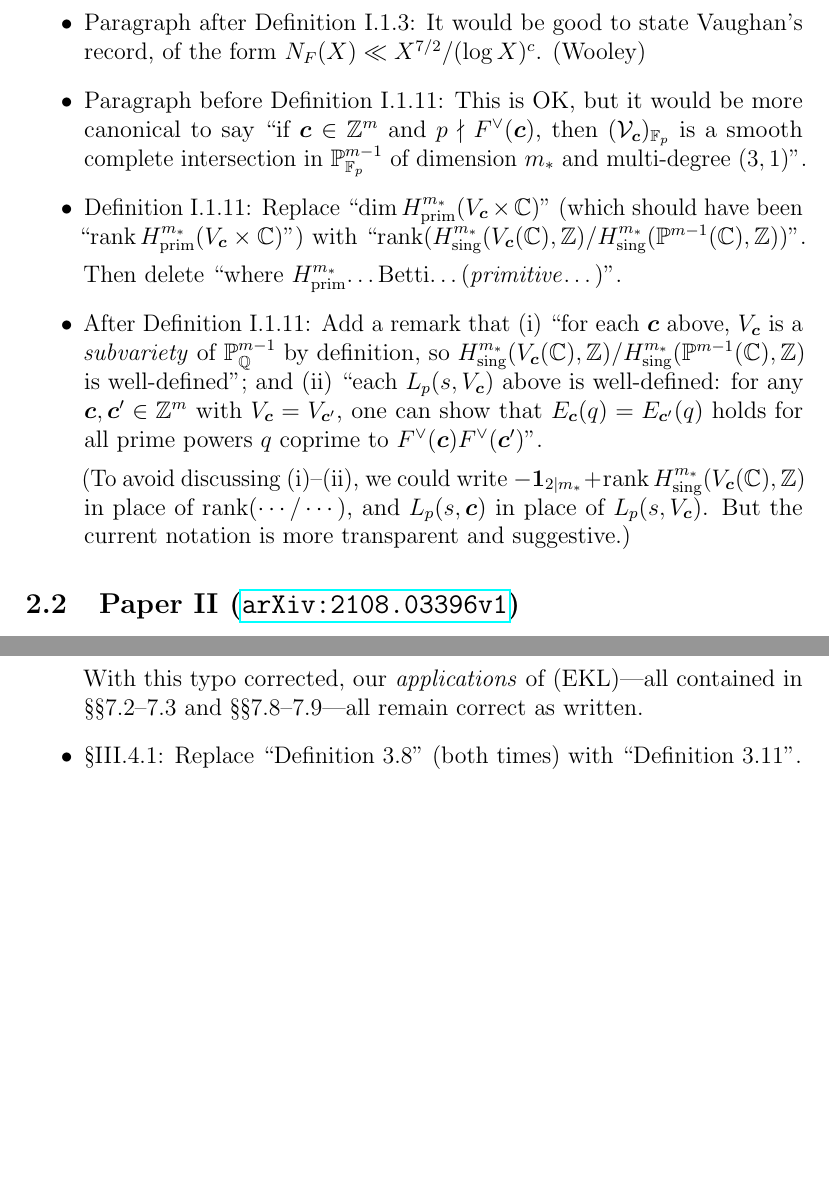
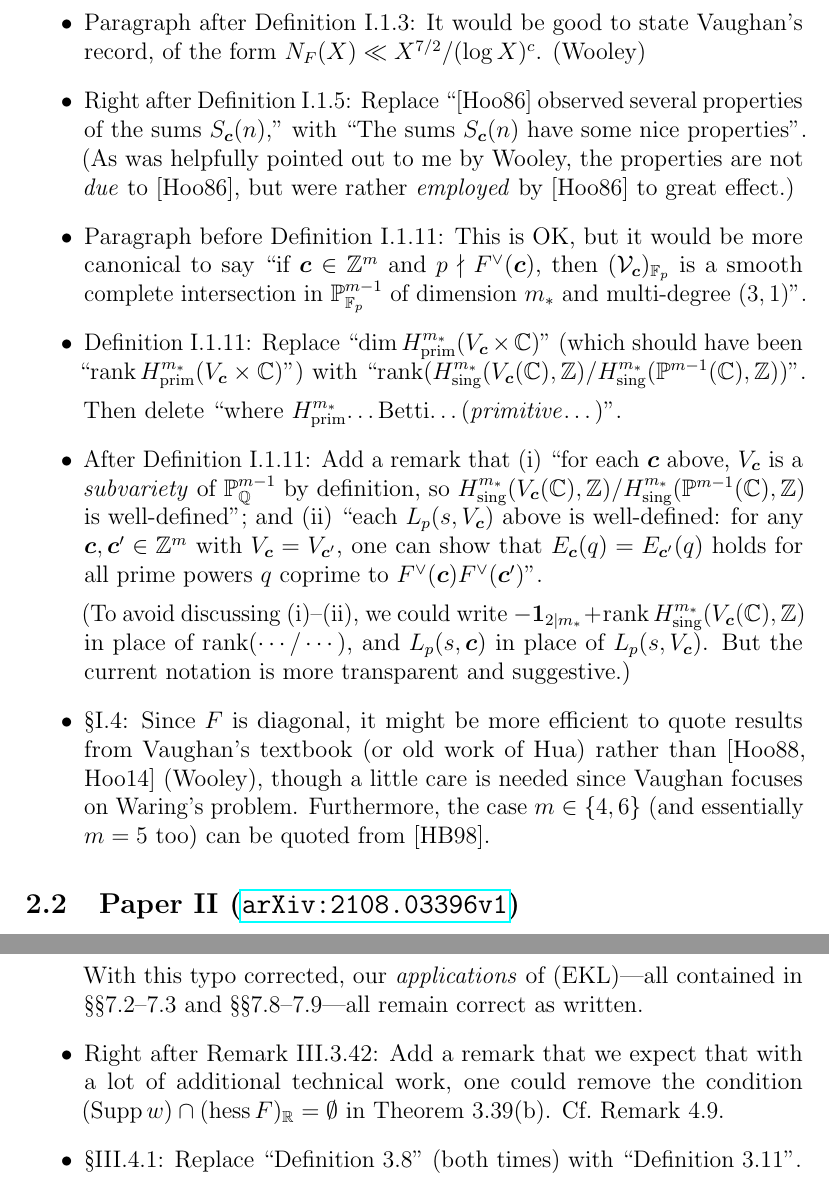
Before and after one commit to wangyangvictor/supplements_to_thesis_papers, a LaTeX document (main.tex): two parts of pages 3 and 4 of 7, joined at a grey line, cut so that both start at the same text, the shorter picture padded with empty space. Compiled offline with pdfLaTeX.

Commit message:
Updates from Overleaf

```diff
--- a/main.tex
+++ b/main.tex
@@ -89,6 +89,10 @@ Thanks below are given in parentheses.
     It would be good to state Vaughan's record, of the form $N_F(X)\ll X^{7/2}/(\log{X})^c$.
     (Wooley)
 
+    \item Right after Definition~I.1.5:
+    Replace ``[Hoo86] observed several properties of the sums $S_{\bm{c}}(n)$,'' with ``The sums $S_{\bm{c}}(n)$ have some nice properties''.
+    (As was helpfully pointed out to me by Wooley, the properties are not \emph{due} to [Hoo86], but were rather \emph{employed} by [Hoo86] to great effect.)
+
     \item Paragraph before Definition~I.1.11:
     This is OK,
     but it would be more canonical to say ``if $\bm{c}\in \ZZ^m$ and $p\nmid F^\vee(\bm{c})$, then $(\mcal{V}_{\bm{c}})_{\FF_p}$ is a smooth complete intersection in $\PP^{m-1}_{\FF_p}$ of dimension $m_\ast$ and multi-degree $(3,1)$''.
@@ -115,6 +119,11 @@ Thanks below are given in parentheses.
     we could write $-\bm{1}_{2\mid m_\ast} + \rank H^{m_\ast}_\textnormal{sing}(V_{\bm{c}}(\CC),\ZZ)$ in place of $\rank(\cdots/\cdots)$,
     and $L_p(s,\bm{c})$ in place of $L_p(s,V_{\bm{c}})$.
     But the current notation is more transparent and suggestive.)
+
+    \item \S{I.4}:
+    Since $F$ is diagonal, it might be more efficient to quote results from Vaughan's textbook (or old work of Hua) rather than [Hoo88, Hoo14] (Wooley),
+    though a little care is needed since Vaughan focuses on Waring's problem.
+    Furthermore, the case $m\in \set{4,6}$ (and essentially $m=5$ too) can be quoted from [HB98].
 
     % \item On interpolation being the only known method for Hua bound:
     % understand Vaughan's work better... (read Vaughan 1986 and 2020).
@@ -165,6 +174,10 @@ Thanks below are given in parentheses.
     (Cf.~\S1.2, hypothesis~(4), ``modulus $O(p)\cdot \gcd(D(\bm{c})^{O(1)}, p^\infty)$''.)
 
     With this typo corrected, our \emph{applications} of (EKL)---all contained in \S\S7.2--7.3 and \S\S7.8--7.9---all remain correct as written.
+
+    \item Right after Remark~III.3.42:
+    Add a remark that we expect that with a lot of additional technical work, one could remove the condition $(\Supp{w})\cap(\map{hess}{F})_\RR=\emptyset$ in Theorem~3.39(b).
+    Cf.~Remark~4.9.
 
     \item \S{III.4.1}:
     Replace ``Definition~3.8'' (both times) with ``Definition~3.11''.
```
Also changed, not shown: Thesis_outline_errata_comments.pdf.
